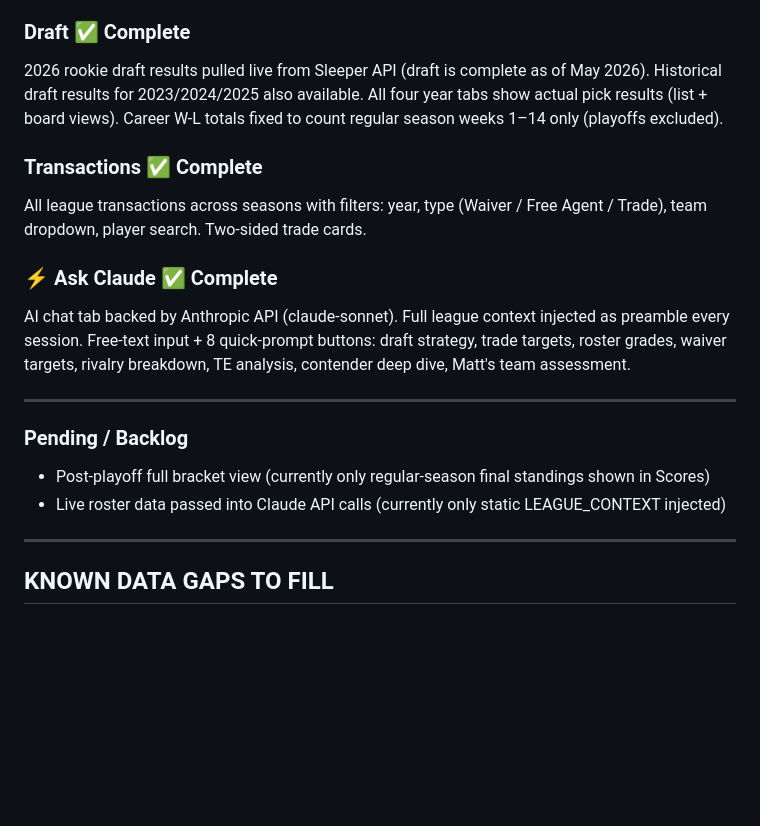
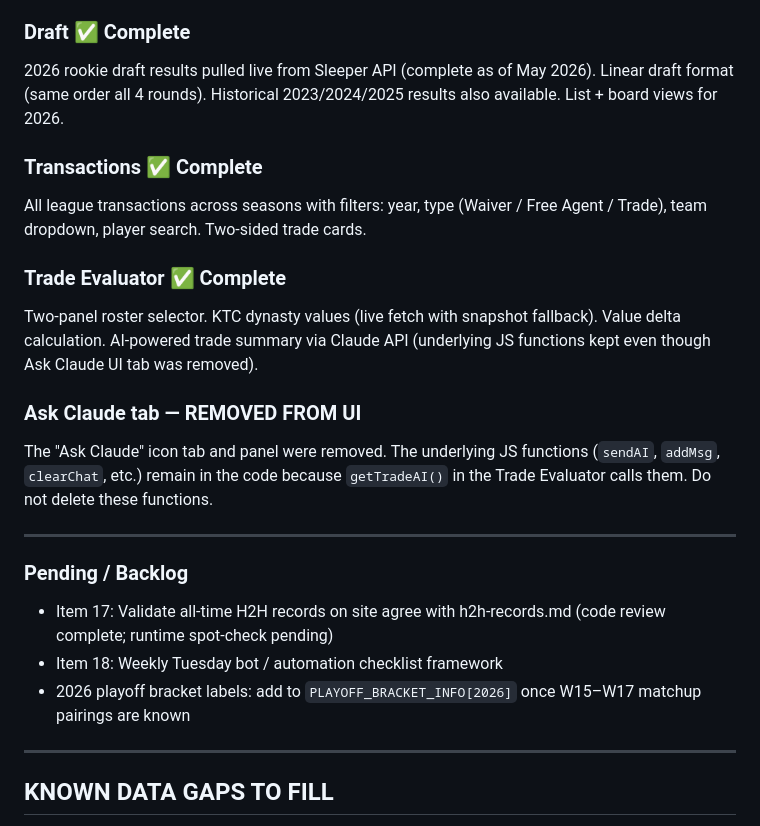
Before and after one commit to bova4389/the-other-league, a Markdown page: Sleeper FF/The Other League/the-other-league-context.md, the part around one of its changes. Drawn GitHub-style; blank space fills up the shorter version.

```diff
--- a/Sleeper FF/The Other League/the-other-league-context.md
+++ b/Sleeper FF/The Other League/the-other-league-context.md
@@ -485,18 +499,22 @@ Static tab with scoring rules (formerly a separate Scoring tab — merged here).
 
 ### Draft ✅ Complete
-2026 rookie draft results pulled live from Sleeper API (draft is complete as of May 2026). Historical draft results for 2023/2024/2025 also available. All four year tabs show actual pick results (list + board views). Career W-L totals fixed to count regular season weeks 1–14 only (playoffs excluded).
+2026 rookie draft results pulled live from Sleeper API (complete as of May 2026). Linear draft format (same order all 4 rounds). Historical 2023/2024/2025 results also available. List + board views for 2026.
 
 ### Transactions ✅ Complete
 All league transactions across seasons with filters: year, type (Waiver / Free Agent / Trade), team dropdown, player search. Two-sided trade cards.
 
-### ⚡ Ask Claude ✅ Complete
-AI chat tab backed by Anthropic API (claude-sonnet). Full league context injected as preamble every session. Free-text input + 8 quick-prompt buttons: draft strategy, trade targets, roster grades, waiver targets, rivalry breakdown, TE analysis, contender deep dive, Matt's team assessment.
+### Trade Evaluator ✅ Complete
+Two-panel roster selector. KTC dynasty values (live fetch with snapshot fallback). Value delta calculation. AI-powered trade summary via Claude API (underlying JS functions kept even though Ask Claude UI tab was removed).
+
+### Ask Claude tab — REMOVED FROM UI
+The "Ask Claude" icon tab and panel were removed. The underlying JS functions (`sendAI`, `addMsg`, `clearChat`, etc.) remain in the code because `getTradeAI()` in the Trade Evaluator calls them. Do not delete these functions.
 
 ---
 
 ### Pending / Backlog
-- Post-playoff full bracket view (currently only regular-season final standings shown in Scores)
-- Live roster data passed into Claude API calls (currently only static LEAGUE_CONTEXT injected)
+- Item 17: Validate all-time H2H records on site agree with h2h-records.md (code review complete; runtime spot-check pending)
+- Item 18: Weekly Tuesday bot / automation checklist framework
+- 2026 playoff bracket labels: add to `PLAYOFF_BRACKET_INFO[2026]` once W15–W17 matchup pairings are known
 
 ---
 
```
Also changed, not shown: other parts of Sleeper FF/The Other League/the-other-league-context.md (+28 -14 lines).
